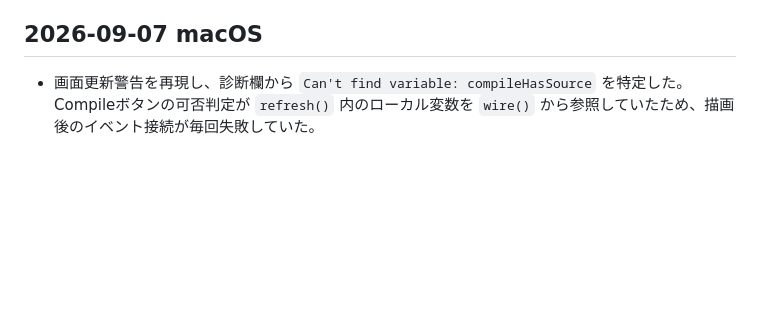
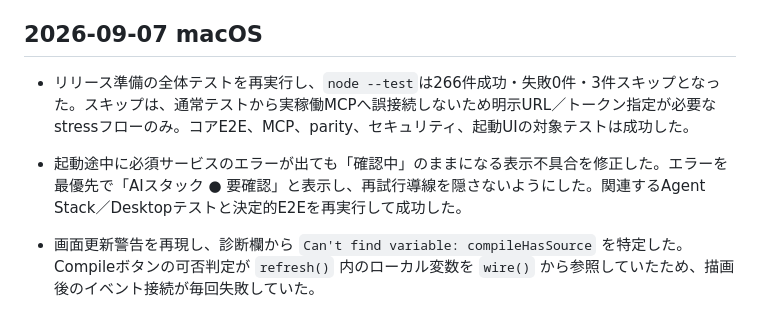
Before and after one commit to Unjuno/multicontext-chat, a Markdown page: docs/PRODUCT_RUNTIME_CHECK.md, the part around the change. Rendered like a GitHub page; blank space fills up the shorter version.

Commit message:
record release test gate results

```diff
--- a/docs/PRODUCT_RUNTIME_CHECK.md
+++ b/docs/PRODUCT_RUNTIME_CHECK.md
@@ -34,6 +34,9 @@
 - 状態ファイルのバックアップ復元を一時ディレクトリで確認した。2回保存後に主ファイルを破損させて再読込すると、直前の `.bak` からワークスペースが復元され、`backup-restore=ok` となった。製品データは変更していない。
 
 ## 2026-09-07 macOS
+
+- リリース準備の全体テストを再実行し、`node --test`は266件成功・失敗0件・3件スキップとなった。スキップは、通常テストから実稼働MCPへ誤接続しないため明示URL／トークン指定が必要なstressフローのみ。コアE2E、MCP、parity、セキュリティ、起動UIの対象テストは成功した。
+- 起動途中に必須サービスのエラーが出ても「確認中」のままになる表示不具合を修正した。エラーを最優先で「AIスタック ● 要確認」と表示し、再試行導線を隠さないようにした。関連するAgent Stack／Desktopテストと決定的E2Eを再実行して成功した。
 
 - 画面更新警告を再現し、診断欄から `Can't find variable: compileHasSource` を特定した。Compileボタンの可否判定が `refresh()` 内のローカル変数を `wire()` から参照していたため、描画後のイベント接続が毎回失敗していた。
 - `wire()` 内で保存済みメンバー履歴から回答有無を再計算するよう修正し、本番ビルド・アプリ再起動後に警告が消え、実行管理バー、Broadcast、Compile、チャット操作が表示されることを確認した。APIヘルスは HTTP 200、AIスタックは準備完了。
```
